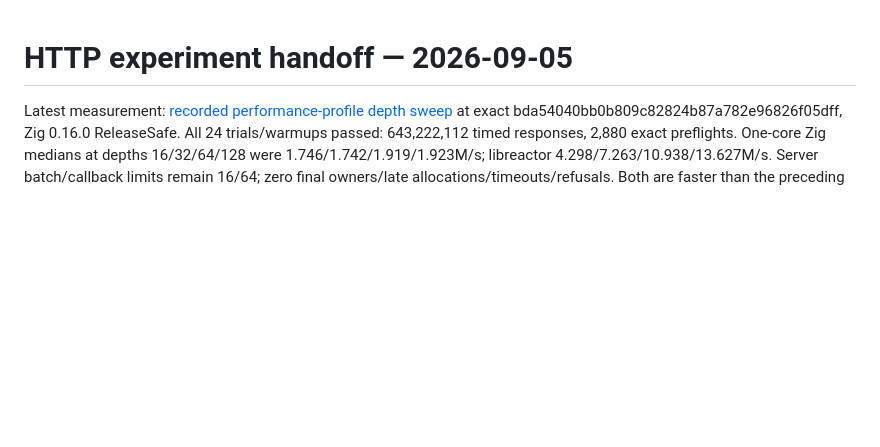
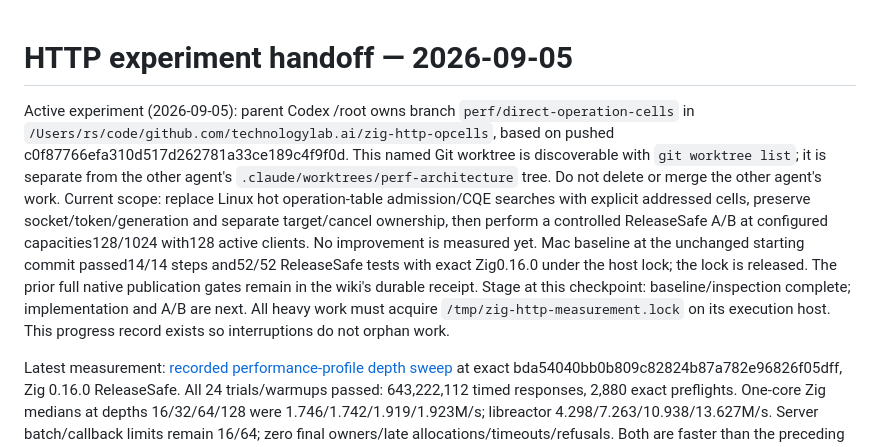
Before and after one commit to technologylab-ai/baz, a Markdown page: HANDOFF.md, the part around the change. GitHub-like rendering; blank space fills up the shorter version.

Commit message:
Checkpoint direct-operation-cell experiment location and baseline

```diff
--- a/HANDOFF.md
+++ b/HANDOFF.md
@@ -1,4 +1,22 @@
 # HTTP experiment handoff — 2026-09-05
+
+Active experiment (2026-09-05): parent Codex /root owns branch
+`perf/direct-operation-cells` in
+`/Users/rs/code/github.com/technologylab.ai/zig-http-opcells`, based on pushed
+c0f87766efa310d517d262781a33ce189c4f9f0d. This named Git worktree is discoverable
+with `git worktree list`; it is separate from the other agent's
+`.claude/worktrees/perf-architecture` tree. Do not delete or merge the other
+agent's work. Current scope: replace Linux hot operation-table admission/CQE
+searches with explicit addressed cells, preserve socket/token/generation and
+separate target/cancel ownership, then perform a controlled ReleaseSafe A/B at
+configured capacities128/1024 with128 active clients. No improvement is measured
+yet. Mac baseline at the unchanged starting commit passed14/14 steps and52/52
+ReleaseSafe tests with exact Zig0.16.0 under the host lock; the lock is released.
+The prior full native publication gates remain in the wiki's durable receipt.
+Stage at this checkpoint: baseline/inspection complete; implementation and A/B
+are next. All heavy work must acquire `/tmp/zig-http-measurement.lock` on its
+execution host. This progress record exists so interruptions do not orphan work.
+
 
 Latest measurement: [recorded performance-profile depth sweep](reports/2026-09-05-power-profile.md)
 at exact bda54040bb0b809c82824b87a782e96826f05dff, Zig 0.16.0 ReleaseSafe.
```
